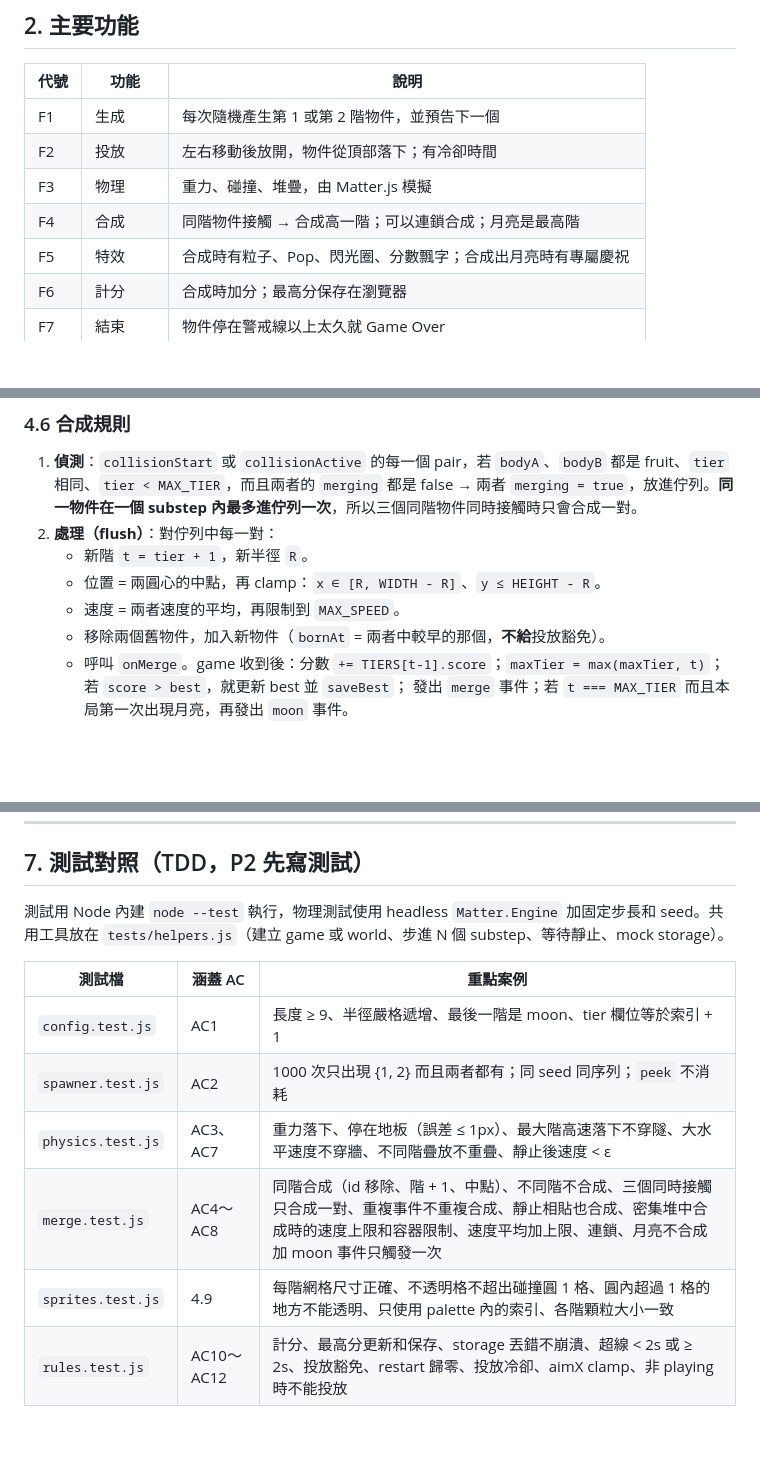
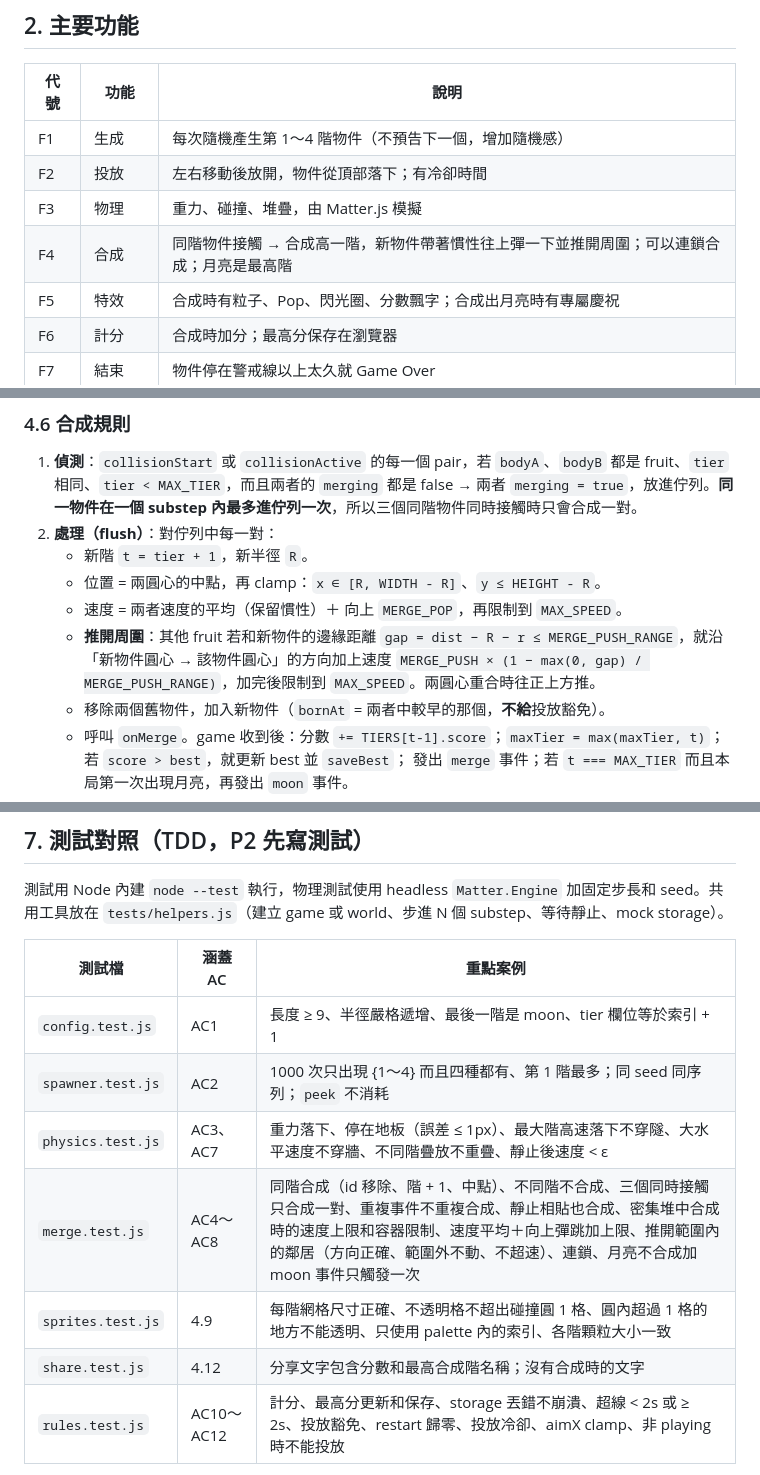
Before and after one commit to meowmeowmeowcute/merge-to-the-moon, a Markdown page: SPEC.md, 3 parts joined by grey strips. Rendered like a GitHub page; blank space fills up the shorter version.

```diff
--- a/SPEC.md
+++ b/SPEC.md
@@ -19,10 +19,10 @@
 
 | 代號 | 功能 | 說明 |
 |------|------|------|
-| F1 | 生成 | 每次隨機產生第 1 或第 2 階物件，並預告下一個 |
+| F1 | 生成 | 每次隨機產生第 1～4 階物件（不預告下一個，增加隨機感） |
 | F2 | 投放 | 左右移動後放開，物件從頂部落下；有冷卻時間 |
 | F3 | 物理 | 重力、碰撞、堆疊，由 Matter.js 模擬 |
-| F4 | 合成 | 同階物件接觸 → 合成高一階；可以連鎖合成；月亮是最高階 |
+| F4 | 合成 | 同階物件接觸 → 合成高一階，新物件帶著慣性往上彈一下並推開周圍；可以連鎖合成；月亮是最高階 |
 | F5 | 特效 | 合成時有粒子、Pop、閃光圈、分數飄字；合成出月亮時有專屬慶祝 |
 | F6 | 計分 | 合成時加分；最高分保存在瀏覽器 |
 | F7 | 結束 | 物件停在警戒線以上太久就 Game Over |
@@ -149,7 +153,8 @@ state: 'ready' ──start()──▶ 'playing' ──(超線 ≥ 2s)──▶ '
 2. **處理（flush）**：對佇列中每一對：
    - 新階 `t = tier + 1`，新半徑 `R`。
    - 位置 = 兩圓心的中點，再 clamp：`x ∈ [R, WIDTH - R]`、`y ≤ HEIGHT - R`。
-   - 速度 = 兩者速度的平均，再限制到 `MAX_SPEED`。
+   - 速度 = 兩者速度的平均（保留慣性）＋ 向上 `MERGE_POP`，再限制到 `MAX_SPEED`。
+   - **推開周圍**：其他 fruit 若和新物件的邊緣距離 `gap = dist − R − r ≤ MERGE_PUSH_RANGE`，就沿「新物件圓心 → 該物件圓心」的方向加上速度 `MERGE_PUSH × (1 − max(0, gap) / MERGE_PUSH_RANGE)`，加完後限制到 `MAX_SPEED`。兩圓心重合時往正上方推。
    - 移除兩個舊物件，加入新物件（`bornAt` = 兩者中較早的那個，**不給**投放豁免）。
    - 呼叫 `onMerge`。game 收到後：分數 `+= TIERS[t-1].score`；`maxTier = max(maxTier, t)`；若 `score > best`，就更新 best 並 `saveBest`；
      發出 `merge` 事件；若 `t === MAX_TIER` 而且本局第一次出現月亮，再發出 `moon` 事件。
@@ -251,10 +260,11 @@ state: 'ready' ──start()──▶ 'playing' ──(超線 ≥ 2s)──▶ '
 | 測試檔 | 涵蓋 AC | 重點案例 |
 |--------|---------|----------|
 | `config.test.js` | AC1 | 長度 ≥ 9、半徑嚴格遞增、最後一階是 moon、tier 欄位等於索引 + 1 |
-| `spawner.test.js` | AC2 | 1000 次只出現 {1, 2} 而且兩者都有；同 seed 同序列；`peek` 不消耗 |
+| `spawner.test.js` | AC2 | 1000 次只出現 {1～4} 而且四種都有、第 1 階最多；同 seed 同序列；`peek` 不消耗 |
 | `physics.test.js` | AC3、AC7 | 重力落下、停在地板（誤差 ≤ 1px）、最大階高速落下不穿隧、大水平速度不穿牆、不同階疊放不重疊、靜止後速度 < ε |
-| `merge.test.js` | AC4～AC8 | 同階合成（id 移除、階 + 1、中點）、不同階不合成、三個同時接觸只合成一對、重複事件不重複合成、靜止相貼也合成、密集堆中合成時的速度上限和容器限制、速度平均加上限、連鎖、月亮不合成加 moon 事件只觸發一次 |
+| `merge.test.js` | AC4～AC8 | 同階合成（id 移除、階 + 1、中點）、不同階不合成、三個同時接觸只合成一對、重複事件不重複合成、靜止相貼也合成、密集堆中合成時的速度上限和容器限制、速度平均＋向上彈跳加上限、推開範圍內的鄰居（方向正確、範圍外不動、不超速）、連鎖、月亮不合成加 moon 事件只觸發一次 |
 | `sprites.test.js` | 4.9 | 每階網格尺寸正確、不透明格不超出碰撞圓 1 格、圓內超過 1 格的地方不能透明、只使用 palette 內的索引、各階顆粒大小一致 |
+| `share.test.js` | 4.12 | 分享文字包含分數和最高合成階名稱；沒有合成時的文字 |
 | `rules.test.js` | AC10～AC12 | 計分、最高分更新和保存、storage 丟錯不崩潰、超線 < 2s 或 ≥ 2s、投放豁免、restart 歸零、投放冷卻、aimX clamp、非 playing 時不能投放 |
 
 **容差約定**：位置 ±1px（靜止判定）或 ±2px（合成中點）；重疊判定：圓心距離 ≥ r1 + r2 − 1.5；靜止：所有物件的 `|v| < 0.05`，並持續 30 個 substep。
```
Also changed, not shown: other parts of SPEC.md (+19 -11 lines), PROJECT_GOAL.md (+7 -6 lines).
